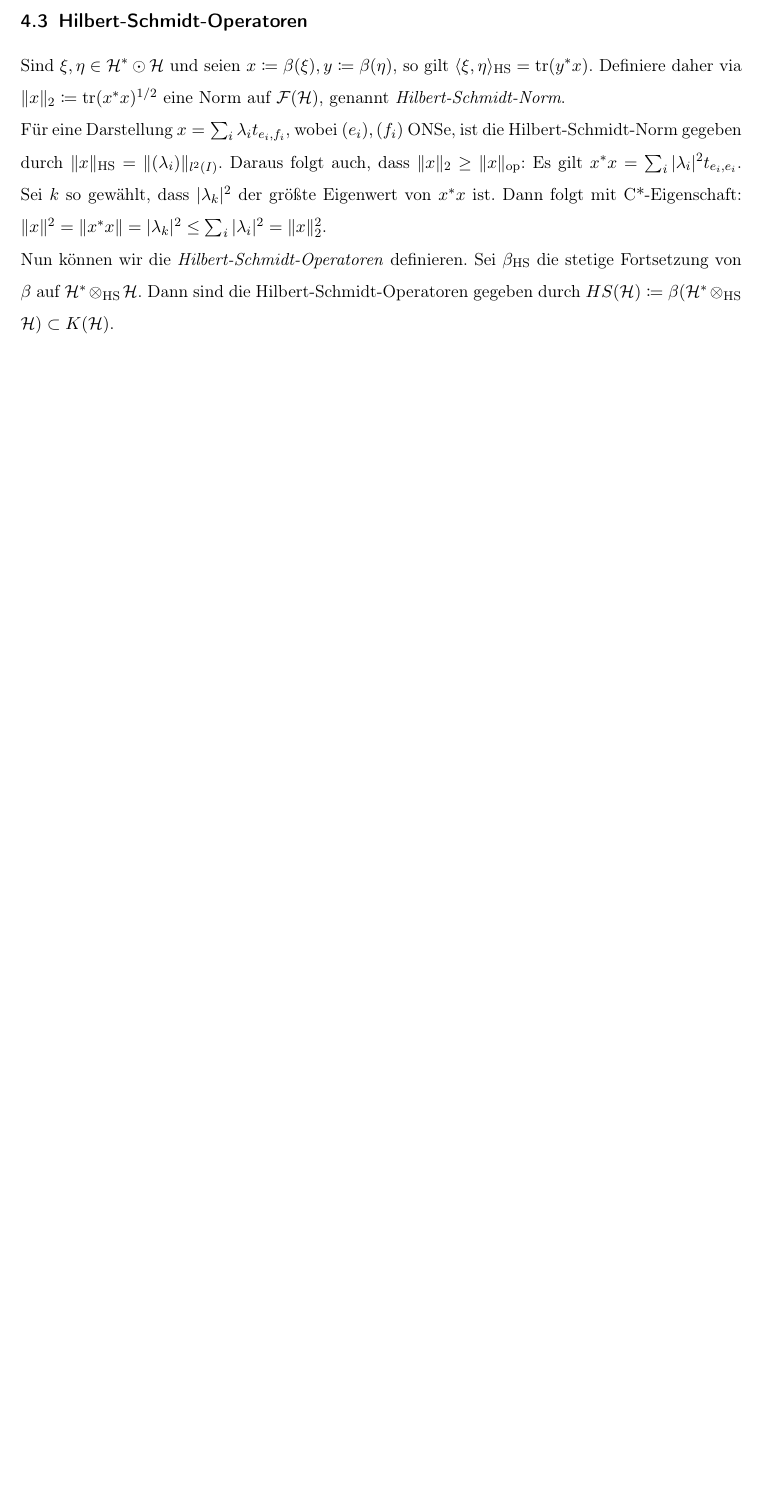
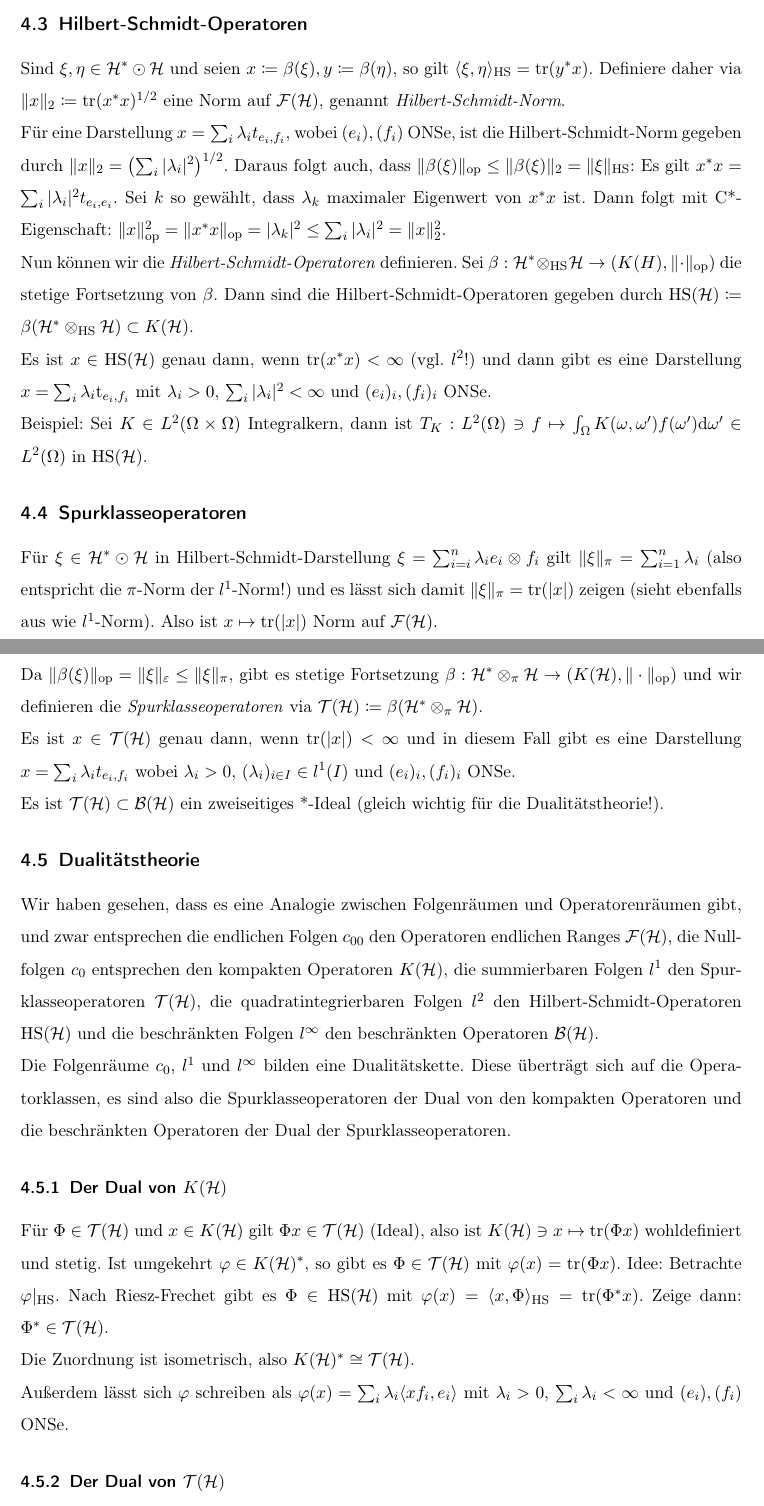
Before and after one commit to sbechtel/vna_zusammenfassung, a LaTeX document (zusammenfassung.tex): part of page 6 of 6 before the commit and two parts of pages 6 and 7 of 8 after it, the two joined at a grey line, cut so that both start at the same text, the shorter picture padded with empty space. Compiled offline with pdfLaTeX.

Commit message:
HS erweitert, Spurklasse, Dualität und normale LFen hinzugefügt

```diff
--- a/zusammenfassung.tex
+++ b/zusammenfassung.tex
@@ -39,6 +39,7 @@
 \newcommand{\Nc}{\mathcal{N}}
 \newcommand{\Rc}{\mathcal{R}}
 \newcommand{\F}{\mathcal{F}}
+\newcommand{\T}{\mathcal{T}}
 \newcommand{\norm}[1]{\|#1\|}
 \newcommand{\laplace}{\triangle}
 \newcommand{\circum}{\text{\textasciicircum}}
@@ -192,6 +193,36 @@ Für $x\in \Hc\odot \Kc$ gilt $\|x\|_\varepsilon = \|\beta(x)\|_\mathrm{op}$. So
 
 Sind $\xi,\eta\in \Hc^*\odot \Hc$ und seien $x\coloneqq \beta(\xi), y\coloneqq \beta(\eta)$, so gilt $\langle \xi, \eta \rangle_\mathrm{HS} = \tr(y^*x)$. Definiere daher via $\|x\|_2 \coloneqq \tr(x^*x)^{1/2}$ eine Norm auf $\F(\Hc)$, genannt \emph{Hilbert-Schmidt-Norm}.
 
-Für eine Darstellung $x=\sum_i \lambda_i t_{e_i,f_i}$, wobei $(e_i),(f_i)$ ONSe, ist die Hilbert-Schmidt-Norm gegeben durch $\|x\|_\mathrm{HS} = \|(\lambda_i)\|_{l^2(I)}$. Daraus folgt auch, dass $\|x\|_2 \geq \|x\|_\mathrm{op}$: Es gilt $x^*x=\sum_i |\lambda_i|^2 t_{e_i,e_i}$. Sei $k$ so gewählt, dass $|\lambda_k|^2$ der größte Eigenwert von $x^*x$ ist. Dann folgt mit C*-Eigenschaft: $\|x\|^2=\|x^*x\| = |\lambda_k|^2 \leq \sum_i |\lambda_i|^2 = \|x\|_2^2$.
+Für eine Darstellung $x=\sum_i \lambda_i t_{e_i,f_i}$, wobei $(e_i),(f_i)$ ONSe, ist die Hilbert-Schmidt-Norm gegeben durch $\|x\|_2 = \left(\sum_i |\lambda_i|^2\right)^{1/2}$. Daraus folgt auch, dass $\|\beta(\xi)\|_\mathrm{op}\leq \|\beta(\xi)\|_2=\|\xi\|_\mathrm{HS}$: Es gilt $x^*x=\sum_i |\lambda_i|^2 t_{e_i,e_i}$. Sei $k$ so gewählt, dass $\lambda_k$ maximaler Eigenwert von $x^*x$ ist. Dann folgt mit C*-Eigenschaft: $\|x\|_\mathrm{op}^2=\|x^*x\|_\mathrm{op} = |\lambda_k|^2 \leq \sum_i |\lambda_i|^2 = \|x\|_2^2$.
 
-Nun können wir die \emph{Hilbert-Schmidt-Operatoren} definieren. Sei $\beta_\mathrm{HS}$ die stetige Fortsetzung von $\beta$ auf $\Hc^*\otimes_\mathrm{HS} \Hc$. Dann sind die Hilbert-Schmidt-Operatoren gegeben durch $HS(\Hc) \coloneqq \beta(\Hc^*\otimes_\mathrm{HS}\Hc) \subset K(\Hc)$.
+Nun können wir die \emph{Hilbert-Schmidt-Operatoren} definieren. Sei $\beta: \Hc^*\otimes_\mathrm{HS} \Hc \to (K(H), \|\cdot\|_\mathrm{op})$ die stetige Fortsetzung von $\beta$. Dann sind die Hilbert-Schmidt-Operatoren gegeben durch $\mathrm{HS}(\Hc) \coloneqq \beta(\Hc^*\otimes_\mathrm{HS}\Hc) \subset K(\Hc)$.
+
+Es ist $x\in \mathrm{HS}(\Hc)$ genau dann, wenn $\tr(x^*x)<\infty$ (vgl. $l^2$!) und dann gibt es eine Darstellung $x=\sum_i \lambda_i \mathrm{t}_{e_i,f_i}$ mit $\lambda_i > 0$, $\sum_i |\lambda_i|^2 < \infty$ und $(e_i)_i, (f_i)_i$ ONSe.
+
+Beispiel: Sei $K\in L^2(\Omega\times \Omega)$ Integralkern, dann ist $T_K: L^2(\Omega) \ni f \mapsto \int_\Omega K(\omega,\omega')f(\omega')\mathrm{d}\omega' \in L^2(\Omega)$ in $\mathrm{HS}(\Hc)$.
+
+\subsection{Spurklasseoperatoren}
+
+Für $\xi\in \Hc^*\odot \Hc$ in Hilbert-Schmidt-Darstellung $\xi=\sum_{i=i}^n \lambda_i e_i\otimes f_i$ gilt $\|\xi\|_\pi = \sum_{i=1}^n \lambda_i$ (also entspricht  die $\pi$-Norm der $l^1$-Norm!) und es lässt sich damit $\|\xi\|_\pi = \tr(|x|)$ zeigen (sieht ebenfalls aus wie $l^1$-Norm). Also ist $x\mapsto \tr(|x|)$ Norm auf $\F(\Hc)$.
+
+Da $\|\beta(\xi)\|_\mathrm{op} = \|\xi\|_\varepsilon \leq \|\xi\|_\pi$, gibt es stetige Fortsetzung $\beta: \Hc^*\otimes_\pi \Hc \to (K(\Hc),\|\cdot\|_\mathrm{op})$ und wir definieren die \emph{Spurklasseoperatoren} via $\T(\Hc)\coloneqq \beta(\Hc^*\otimes_\pi \Hc)$.
+
+Es ist $x\in \T(\Hc)$ genau dann, wenn $\tr(|x|)<\infty$ und in diesem Fall gibt es eine Darstellung $x=\sum_i \lambda_i t_{e_i,f_i}$ wobei $\lambda_i > 0$, $(\lambda_i)_{i\in I}\in l^1(I)$ und $(e_i)_i, (f_i)_i$ ONSe.
+
+Es ist $\T(\Hc)\subset \B(\Hc)$ ein zweiseitiges *-Ideal (gleich wichtig für die Dualitätstheorie!).
+
+\subsection{Dualitätstheorie}
+
+Wir haben gesehen, dass es eine Analogie zwischen Folgenräumen und Operatorenräumen gibt, und zwar entsprechen die endlichen Folgen $c_{00}$ den Operatoren endlichen Ranges $\F(\Hc)$, die Nullfolgen $c_0$ entsprechen den kompakten Operatoren $K(\Hc)$, die summierbaren Folgen $l^1$ den Spurklasseoperatoren $\T(\Hc)$, die quadratintegrierbaren Folgen $l^2$ den Hilbert-Schmidt-Operatoren $\mathrm{HS}(\Hc)$ und die beschränkten Folgen $l^\infty$ den beschränkten Operatoren $\B(\Hc)$.
+
+Die Folgenräume $c_0$, $l^1$ und $l^\infty$ bilden eine Dualitätskette. Diese überträgt sich auf die Operatorklassen, es sind also die Spurklasseoperatoren der Dual von den kompakten Operatoren und die beschränkten Operatoren der Dual der Spurklasseoperatoren.
+
+\subsubsection{Der Dual von $K(\Hc)$}
+
+Für $\Phi\in \T(\Hc)$ und $x\in K(\Hc)$ gilt $\Phi x\in \T(\Hc)$ (Ideal), also ist $K(\Hc) \ni x\mapsto \tr(\Phi x)$ wohldefiniert und stetig. Ist umgekehrt $\varphi\in K(\Hc)^*$, so gibt es $\Phi\in \T(\Hc)$ mit $\varphi(x)=\tr(\Phi x)$. Idee: Betrachte $\varphi|_\mathrm{HS}$. Nach Riesz-Frechet gibt es $\Phi\in \mathrm{HS}(\Hc)$ mit $\varphi(x)=\langle x, \Phi \rangle_\mathrm{HS} = \tr(\Phi^* x)$. Zeige dann: $\Phi^* \in \T(\Hc)$.
+
+Die Zuordnung ist isometrisch, also $K(\Hc)^*\cong \T(\Hc)$.
+
+Außerdem lässt sich $\varphi$ schreiben als $\varphi(x)=\sum_i \lambda_i \langle x f_i, e_i \rangle$ mit $\lambda_i > 0$, $\sum_i \lambda_i < \infty$ und $(e_i),(f_i)$ ONSe.
+
+\subsubsection{Der Dual von $\T(\Hc)$}
@@ -198,2 +238,3 @@ Nun können wir die \emph{Hilbert-Schmidt-Operatoren} definieren. Sei $\beta_\ma
+Dies ist genau dann der Fall, wenn es $\Phi\in \T(\Hc)$ gibt mit $\varphi(x)=\tr(\Phi x)$.
 
 \end{document}
```
Also changed, not shown: zusammenfassung.pdf, zusammenfassung.tex (11 more changed lines).
